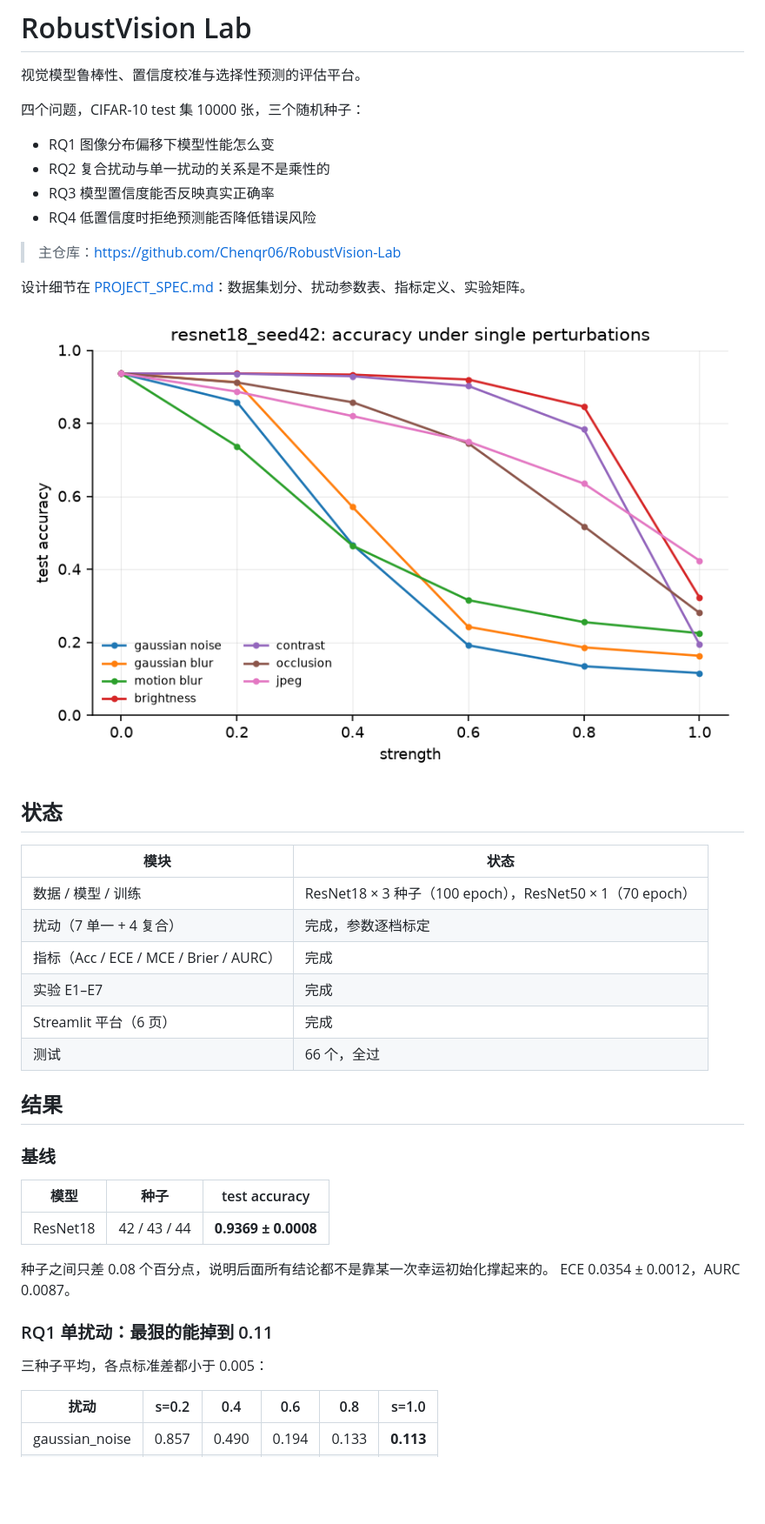
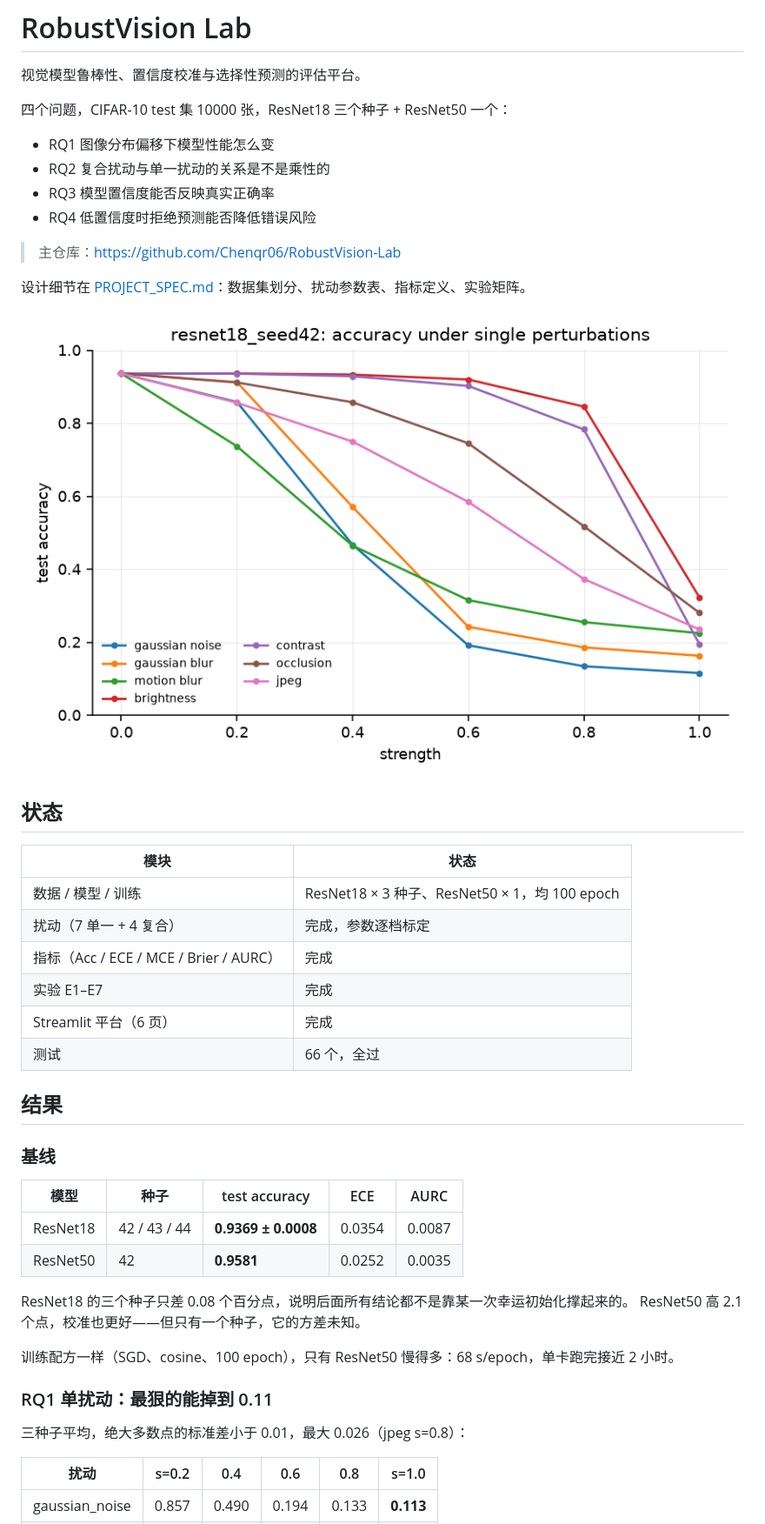
Before and after one commit to Chenqr06/RobustVision-Lab, a Markdown page: README.md, the part around one of its changes. Shown at 87% size. Drawn GitHub-style; pictures changed too: docs/figures/resnet18_robustness.png; blank space fills up the shorter version.

```diff
--- a/README.md
+++ b/README.md
@@ -2,7 +2,7 @@
 
 视觉模型鲁棒性、置信度校准与选择性预测的评估平台。
 
-四个问题，CIFAR-10 test 集 10000 张，三个随机种子：
+四个问题，CIFAR-10 test 集 10000 张，ResNet18 三个种子 + ResNet50 一个：
 
 - RQ1 图像分布偏移下模型性能怎么变
 - RQ2 复合扰动与单一扰动的关系是不是乘性的
@@ -19,7 +19,7 @@
 
 | 模块 | 状态 |
 |---|---|
-| 数据 / 模型 / 训练 | ResNet18 × 3 种子（100 epoch），ResNet50 × 1（70 epoch） |
+| 数据 / 模型 / 训练 | ResNet18 × 3 种子、ResNet50 × 1，均 100 epoch |
 | 扰动（7 单一 + 4 复合） | 完成，参数逐档标定 |
 | 指标（Acc / ECE / MCE / Brier / AURC） | 完成 |
 | 实验 E1–E7 | 完成 |
@@ -30,16 +30,19 @@
 
 ### 基线
 
-| 模型 | 种子 | test accuracy |
-|---|---|---|
-| ResNet18 | 42 / 43 / 44 | **0.9369 ± 0.0008** |
+| 模型 | 种子 | test accuracy | ECE | AURC |
+|---|---|---|---|---|
+| ResNet18 | 42 / 43 / 44 | **0.9369 ± 0.0008** | 0.0354 | 0.0087 |
+| ResNet50 | 42 | **0.9581** | 0.0252 | 0.0035 |
 
-种子之间只差 0.08 个百分点，说明后面所有结论都不是靠某一次幸运初始化撑起来的。
-ECE 0.0354 ± 0.0012，AURC 0.0087。
+ResNet18 的三个种子只差 0.08 个百分点，说明后面所有结论都不是靠某一次幸运初始化撑起来的。
+ResNet50 高 2.1 个点，校准也更好——但只有一个种子，它的方差未知。
+
+训练配方一样（SGD、cosine、100 epoch），只有 ResNet50 慢得多：68 s/epoch，单卡跑完接近 2 小时。
 
 ### RQ1 单扰动：最狠的能掉到 0.11
 
-三种子平均，各点标准差都小于 0.005：
+三种子平均，绝大多数点的标准差小于 0.01，最大 0.026（jpeg s=0.8）：
 
 | 扰动 | s=0.2 | 0.4 | 0.6 | 0.8 | s=1.0 |
 |---|---|---|---|---|---|
```
Also changed, not shown: other parts of README.md (+48 -30 lines), PROJECT_SPEC.md (+25 -13 lines), docs/figures/model_comparison.png, docs/figures/model_retention.png (added), docs/figures/resnet18_normalized.png.
